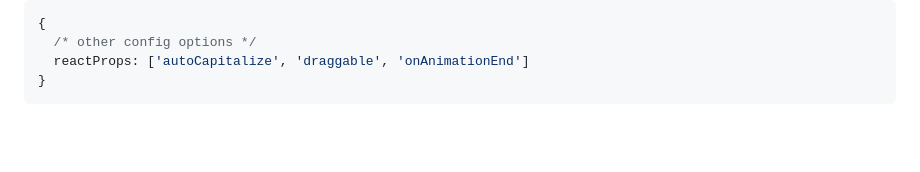
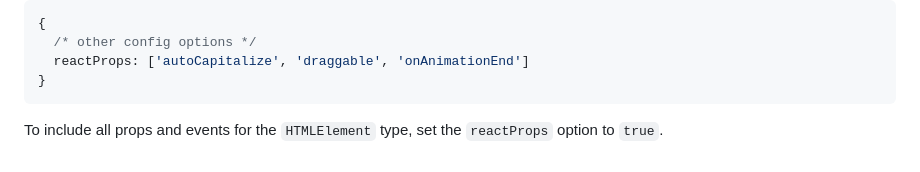
Before and after one commit to break-stuff/cem-tools, a Markdown page: packages/react-wrappers/README.md, the part around the change. Drawn GitHub-style; blank space fills up the shorter version.

````diff
--- a/packages/react-wrappers/README.md
+++ b/packages/react-wrappers/README.md
@@ -420,3 +420,5 @@ If you would like to extend the types to include those from [React's props list]
   reactProps: ['autoCapitalize', 'draggable', 'onAnimationEnd']
 }
 ```
+
+To include all props and events for the `HTMLElement` type, set the `reactProps` option to `true`.
````
